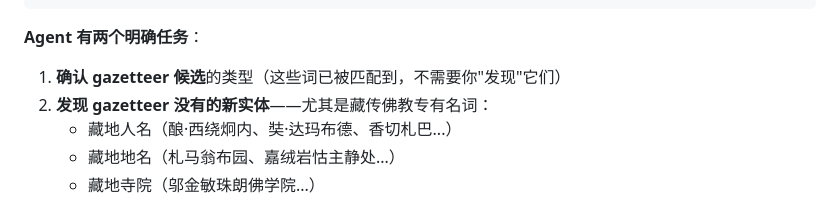
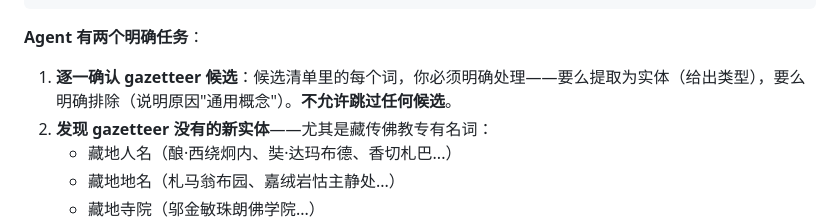
Before and after one commit to YuanJue-JigmeDorje/indra-net, a Markdown page: skills/SKILL_03a_实体标注.md, the part around the change. Drawn GitHub-style.

Commit message:
fix(skill): SKILL_03a requires Agent to process EVERY gazetteer candidate
Agent was silently skipping candidates like 基藏花严世界 despite it
being in the prescan list with 3 context examples.

Fix: changed 'confirm candidates' to 'process EVERY candidate —
extract or explicitly exclude, no skipping allowed'.

Co-Authored-By: Claude Opus 4.6 (1M context) <noreply@anthropic.com>

````diff
--- a/skills/SKILL_03a_实体标注.md
+++ b/skills/SKILL_03a_实体标注.md
@@ -32,7 +32,7 @@ description: 藏传佛教典籍实体抽取方法。当需要从源典文本中
 ```
 
 **Agent 有两个明确任务**：
-1. **确认 gazetteer 候选**的类型（这些词已被匹配到，不需要你"发现"它们）
+1. **逐一确认 gazetteer 候选**：候选清单里的每个词，你必须明确处理——要么提取为实体（给出类型），要么明确排除（说明原因"通用概念"）。**不允许跳过任何候选**。
 2. **发现 gazetteer 没有的新实体**——尤其是藏传佛教专有名词：
    - 藏地人名（酿·西绕炯内、奘·达玛布德、香切札巴...）
    - 藏地地名（札马翁布园、嘉绒岩怙主静处...）
````
